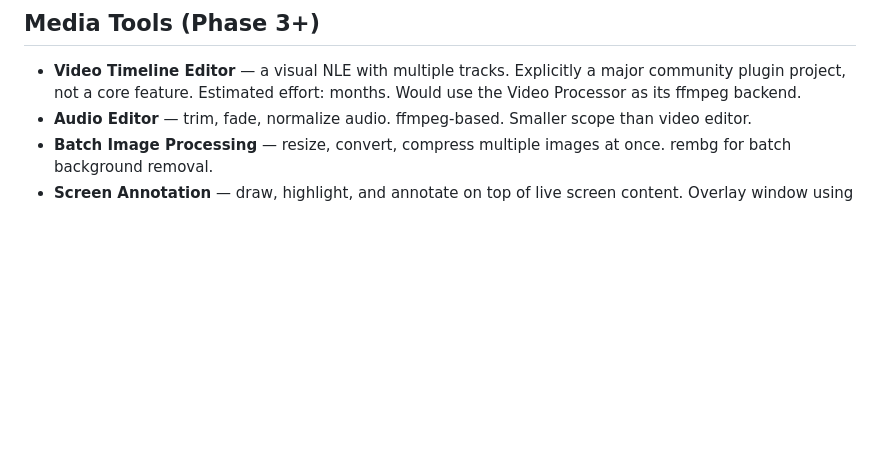
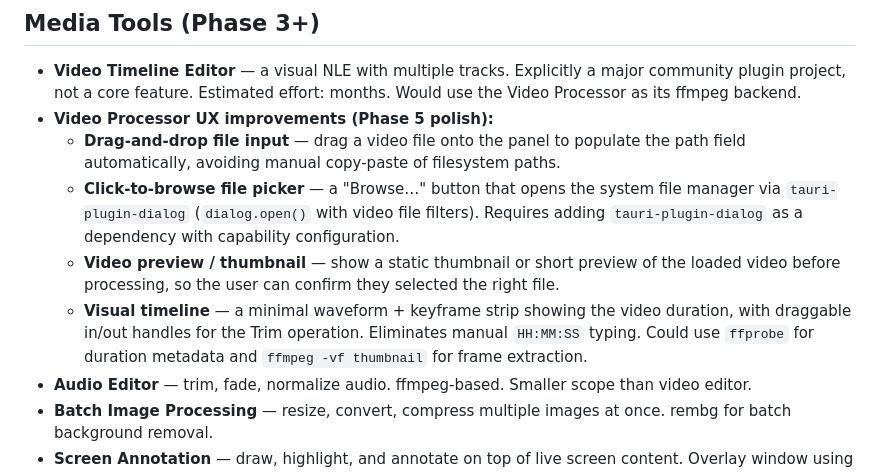
Before and after one commit to RodrigoAndresPerezJamett/eleutheria-telos, a Markdown page: IDEAS.md, the part around the change. Drawn GitHub-style; blank space fills up the shorter version.

Commit message:
docs: add video processor UX ideas (drag-drop, file picker, preview, timeline)

```diff
--- a/IDEAS.md
+++ b/IDEAS.md
@@ -37,6 +37,11 @@ Claude Code: do not implement anything from this file unless it has been explici
 ## Media Tools (Phase 3+)
 
 - **Video Timeline Editor** — a visual NLE with multiple tracks. Explicitly a major community plugin project, not a core feature. Estimated effort: months. Would use the Video Processor as its ffmpeg backend.
+- **Video Processor UX improvements (Phase 5 polish):**
+  - **Drag-and-drop file input** — drag a video file onto the panel to populate the path field automatically, avoiding manual copy-paste of filesystem paths.
+  - **Click-to-browse file picker** — a "Browse…" button that opens the system file manager via `tauri-plugin-dialog` (`dialog.open()` with video file filters). Requires adding `tauri-plugin-dialog` as a dependency with capability configuration.
+  - **Video preview / thumbnail** — show a static thumbnail or short preview of the loaded video before processing, so the user can confirm they selected the right file.
+  - **Visual timeline** — a minimal waveform + keyframe strip showing the video duration, with draggable in/out handles for the Trim operation. Eliminates manual `HH:MM:SS` typing. Could use `ffprobe` for duration metadata and `ffmpeg -vf thumbnail` for frame extraction.
 - **Audio Editor** — trim, fade, normalize audio. ffmpeg-based. Smaller scope than video editor.
 - **Batch Image Processing** — resize, convert, compress multiple images at once. rembg for batch background removal.
 - **Screen Annotation** — draw, highlight, and annotate on top of live screen content. Overlay window using Tauri's transparent window capabilities.
```
